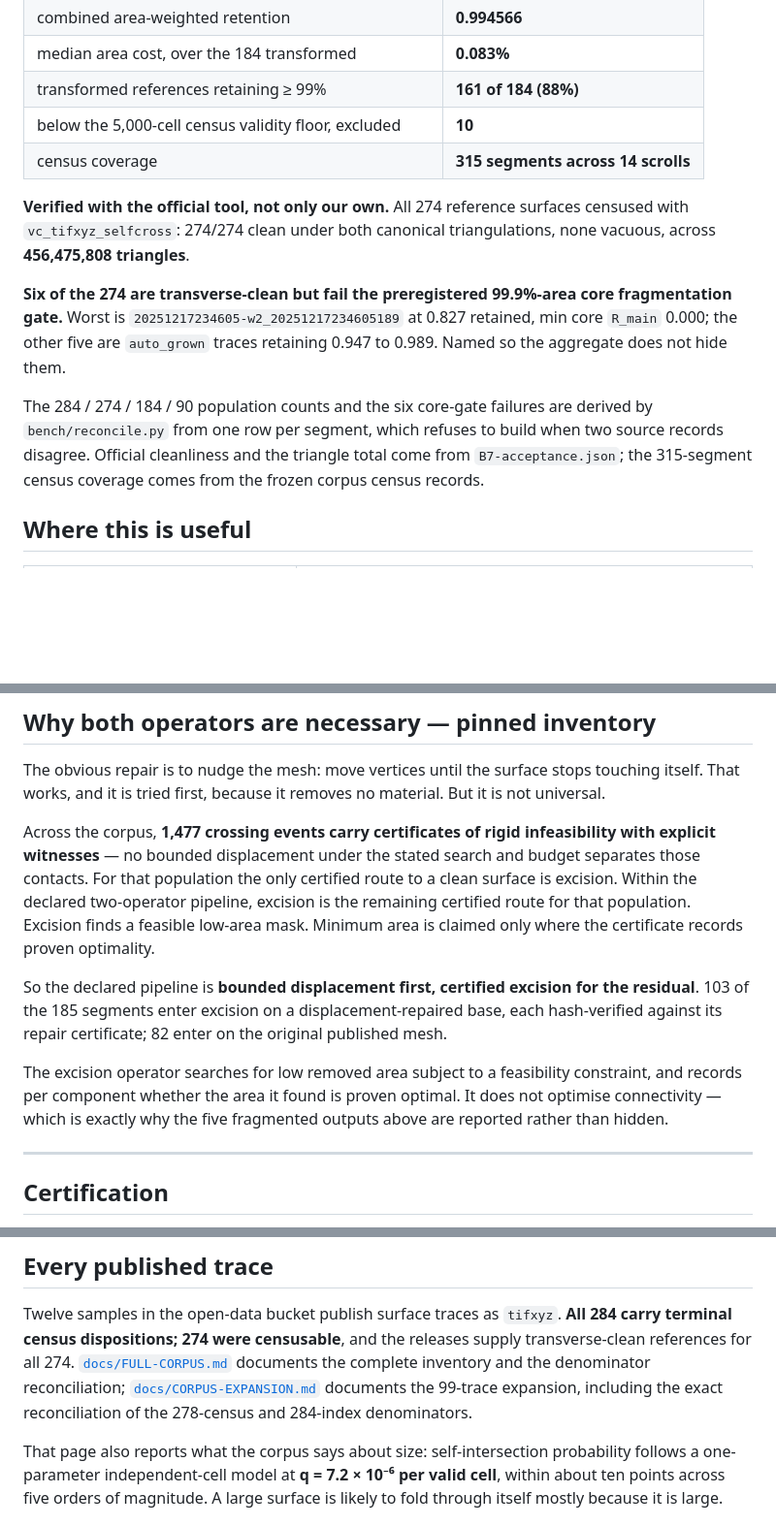
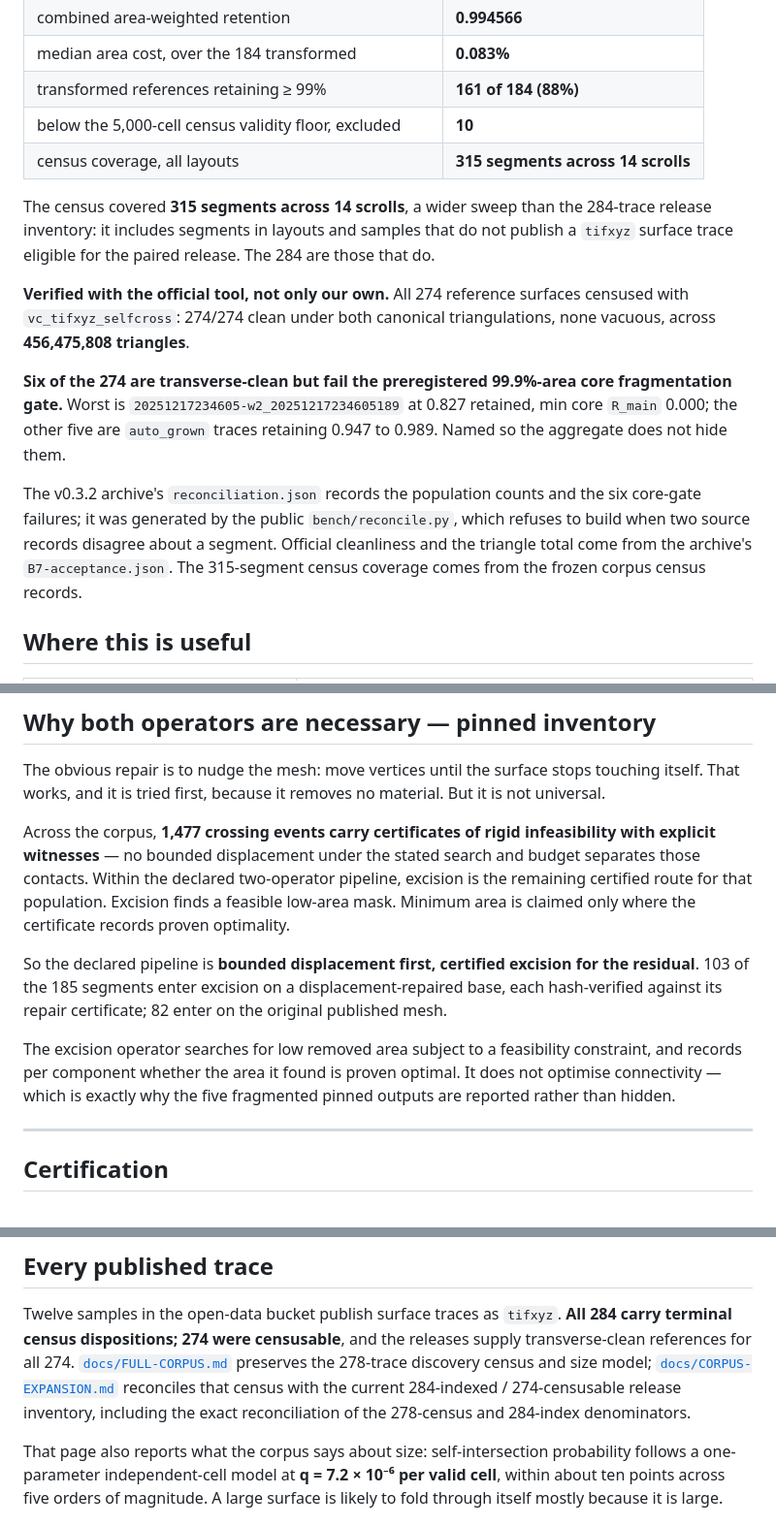
Before and after one commit to joe-carr-data/windcheck, a Markdown page: README.md, 3 parts joined by grey strips. Shown at 97% size. Drawn GitHub-style; blank space fills up the shorter version.

Commit message:
README: close the last six review findings
The exclusivity overclaim was left in place with its correction appended
after it, which reads as a contradiction rather than a fix; the original
sentence is now gone. Pinned timing no longer calls itself a full-corpus
pass. The fragmentation cross-reference says five PINNED outputs, since
the top of the page now reports six in total.

The provenance section claimed nothing published cites a repository
commit -- no longer true, because v0.3.2 publicly cites its tag-target
commit. It now says what is actually true: corpus certificates and
indices do not RELY on a commit as provenance, because a SHA alone is
not evidence to someone holding only a release.

FULL-CORPUS.md was the worst of these: the new README linked to it as
the complete inventory while it still described 278 traces, a
census-only expansion and clean outputs covering 179. A prominent link
immediately contradicting the landing page. It is now labelled as the
historical 278-trace discovery census with a pointer to the current
inventory, and the README describes it as exactly that.

The 315-segment census row sat unexplained beside a 284-trace inventory
and left the reader to infer why the denominators differ; it now says
so. Provenance attribution corrected once more: reconciliation.json and
B7-acceptance.json live in the v0.3.2 archive, not the checkout.

```diff
--- a/README.md
+++ b/README.md
@@ -25,7 +25,12 @@ the surface metadata itself does not disclose it.**
 | median area cost, over the 184 transformed | **0.083%** |
 | transformed references retaining ≥ 99% | **161 of 184 (88%)** |
 | below the 5,000-cell census validity floor, excluded | **10** |
-| census coverage | **315 segments across 14 scrolls** |
+| census coverage, all layouts | **315 segments across 14 scrolls** |
+
+The census covered **315 segments across 14 scrolls**, a wider sweep than
+the 284-trace release inventory: it includes segments in layouts and
+samples that do not publish a `tifxyz` surface trace eligible for the
+paired release. The 284 are those that do.
 
 **Verified with the official tool, not only our own.** All 274 reference
 surfaces censused with `vc_tifxyz_selfcross`: 274/274 clean under both
@@ -37,11 +42,12 @@ canonical triangulations, none vacuous, across **456,475,808 triangles**.
 `R_main` 0.000; the other five are `auto_grown` traces retaining 0.947 to
 0.989. Named so the aggregate does not hide them.
 
-The 284 / 274 / 184 / 90 population counts and the six core-gate
-failures are derived by `bench/reconcile.py` from one row per segment,
-which refuses to build when two source records disagree. Official
-cleanliness and the triangle total come from `B7-acceptance.json`; the
-315-segment census coverage comes from the frozen corpus census records.
+The v0.3.2 archive's `reconciliation.json` records the population counts
+and the six core-gate failures; it was generated by the public
+`bench/reconcile.py`, which refuses to build when two source records
+disagree about a segment. Official cleanliness and the triangle total
+come from the archive's `B7-acceptance.json`. The 315-segment census
+coverage comes from the frozen corpus census records.
 
 ## Where this is useful
 
@@ -182,8 +188,7 @@ material. But it is not universal.
 
 Across the corpus, **1,477 crossing events carry certificates of rigid
 infeasibility with explicit witnesses** — no bounded displacement under the
-stated search and budget separates those contacts. For that population the only
-certified route to a clean surface is excision. Within the declared
+stated search and budget separates those contacts. Within the declared
 two-operator pipeline, excision is the remaining certified route for that
 population. Excision finds a feasible
 low-area mask. Minimum area is claimed only where the certificate records
@@ -197,7 +202,7 @@ displacement-repaired base, each hash-verified against its repair certificate;
 The excision operator searches for low removed area subject to a
 feasibility constraint, and records per component whether the area it found
 is proven optimal. It does not optimise connectivity — which is exactly why
-the five fragmented outputs above are reported rather than hidden.
+the five fragmented pinned outputs are reported rather than hidden.
 
 ---
 
@@ -309,10 +315,10 @@ is **0.994566**, recomputed from per-segment areas.
 Twelve samples in the open-data bucket publish surface traces as `tifxyz`.
 **All 284 carry terminal census dispositions; 274 were censusable**, and the
 releases supply transverse-clean references for all 274.
-[`docs/FULL-CORPUS.md`](docs/FULL-CORPUS.md) documents the complete
-inventory and the denominator reconciliation;
-[`docs/CORPUS-EXPANSION.md`](docs/CORPUS-EXPANSION.md) documents the
-99-trace expansion,
+[`docs/FULL-CORPUS.md`](docs/FULL-CORPUS.md) preserves the 278-trace
+discovery census and size model;
+[`docs/CORPUS-EXPANSION.md`](docs/CORPUS-EXPANSION.md) reconciles that
+census with the current 284-indexed / 274-censusable release inventory,
 including the exact reconciliation of the 278-census and 284-index
 denominators.
 
```
Also changed, not shown: other parts of README.md (+5 -4 lines), docs/FULL-CORPUS.md (+8 -0 lines).
